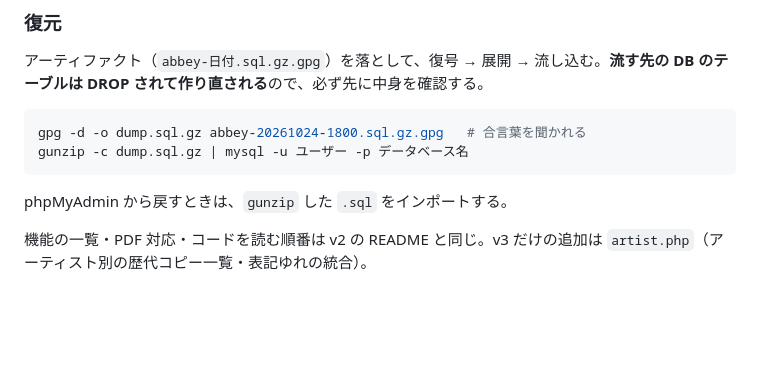
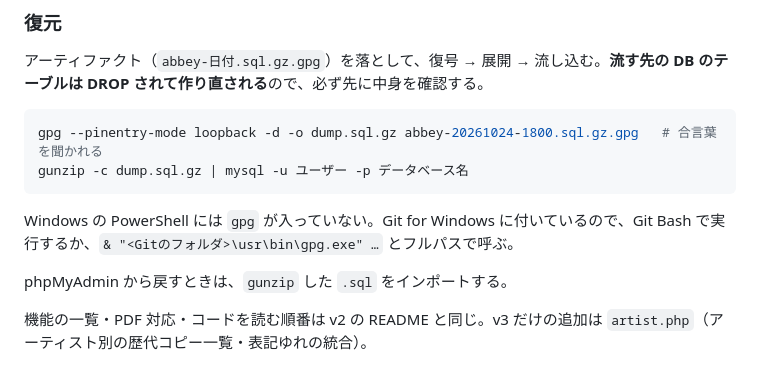
Before and after one commit to tao-08/m6, a Markdown page: v3/README.md, the part around the change. Drawn GitHub-style; blank space fills up the shorter version.

Commit message:
README: バックアップの復元手順に PowerShell での gpg の呼び方を追記
Co-Authored-By: Claude Sonnet 5.5 <noreply@anthropic.com>

````diff
--- a/v3/README.md
+++ b/v3/README.md
@@ -119,9 +119,11 @@ $b = New-Object byte[] 32; [Security.Cryptography.RandomNumberGenerator]::Create
 アーティファクト（`abbey-日付.sql.gz.gpg`）を落として、復号 → 展開 → 流し込む。**流す先の DB のテーブルは DROP されて作り直される**ので、必ず先に中身を確認する。
 
 ```bash
-gpg -d -o dump.sql.gz abbey-20261024-1800.sql.gz.gpg   # 合言葉を聞かれる
+gpg --pinentry-mode loopback -d -o dump.sql.gz abbey-20261024-1800.sql.gz.gpg   # 合言葉を聞かれる
 gunzip -c dump.sql.gz | mysql -u ユーザー -p データベース名
 ```
+
+Windows の PowerShell には `gpg` が入っていない。Git for Windows に付いているので、Git Bash で実行するか、`& "<Gitのフォルダ>\usr\bin\gpg.exe" …` とフルパスで呼ぶ。
 
 phpMyAdmin から戻すときは、`gunzip` した `.sql` をインポートする。
 
````
